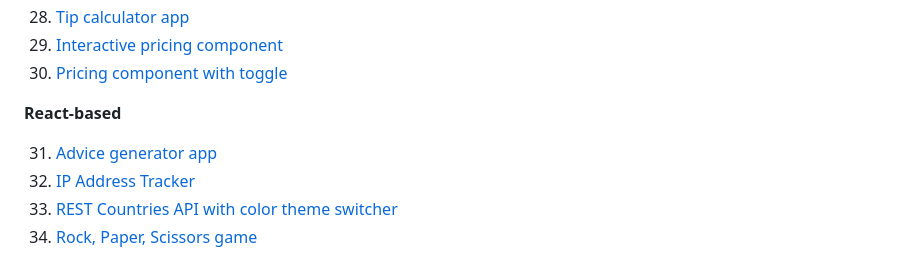
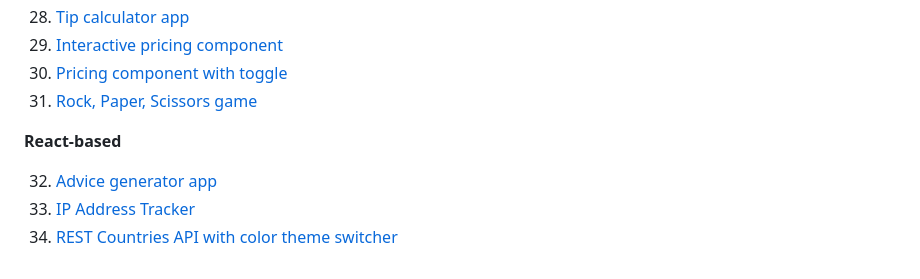
Before and after one commit to goofyangel/frontendmentor, a Markdown page: README.md, the part around the change. Drawn GitHub-style.

Commit message:
Updated README, rock paper scissors project moved to pure JS

```diff
--- a/README.md
+++ b/README.md
@@ -41,11 +41,10 @@ A few of the later projects are made with react-vite for ease.
  28. [Tip calculator app](https://www.frontendmentor.io/challenges/tip-calculator-app-ugJNGbJUX)
  29. [Interactive pricing component](https://www.frontendmentor.io/challenges/interactive-pricing-component-t0m8PIyY8)
  30. [Pricing component with toggle](https://www.frontendmentor.io/challenges/pricing-component-with-toggle-8vPwRMIC)
+ 31. [Rock, Paper, Scissors game](https://www.frontendmentor.io/challenges/rock-paper-scissors-game-pTgwgvgH)
 
  **React-based**
 
-
- 31. [Advice generator app](https://www.frontendmentor.io/challenges/advice-generator-app-QdUG-13db)
- 32. [IP Address Tracker](https://www.frontendmentor.io/challenges/ip-address-tracker-I8-0yYAH0)
- 33. [REST Countries API with color theme switcher](https://www.frontendmentor.io/challenges/rest-countries-api-with-color-theme-switcher-5cacc469fec04111f7b848ca)
- 34. [Rock, Paper, Scissors game](https://www.frontendmentor.io/challenges/rock-paper-scissors-game-pTgwgvgH)
+ 32. [Advice generator app](https://www.frontendmentor.io/challenges/advice-generator-app-QdUG-13db)
+ 33. [IP Address Tracker](https://www.frontendmentor.io/challenges/ip-address-tracker-I8-0yYAH0)
+ 34. [REST Countries API with color theme switcher](https://www.frontendmentor.io/challenges/rest-countries-api-with-color-theme-switcher-5cacc469fec04111f7b848ca)
```
